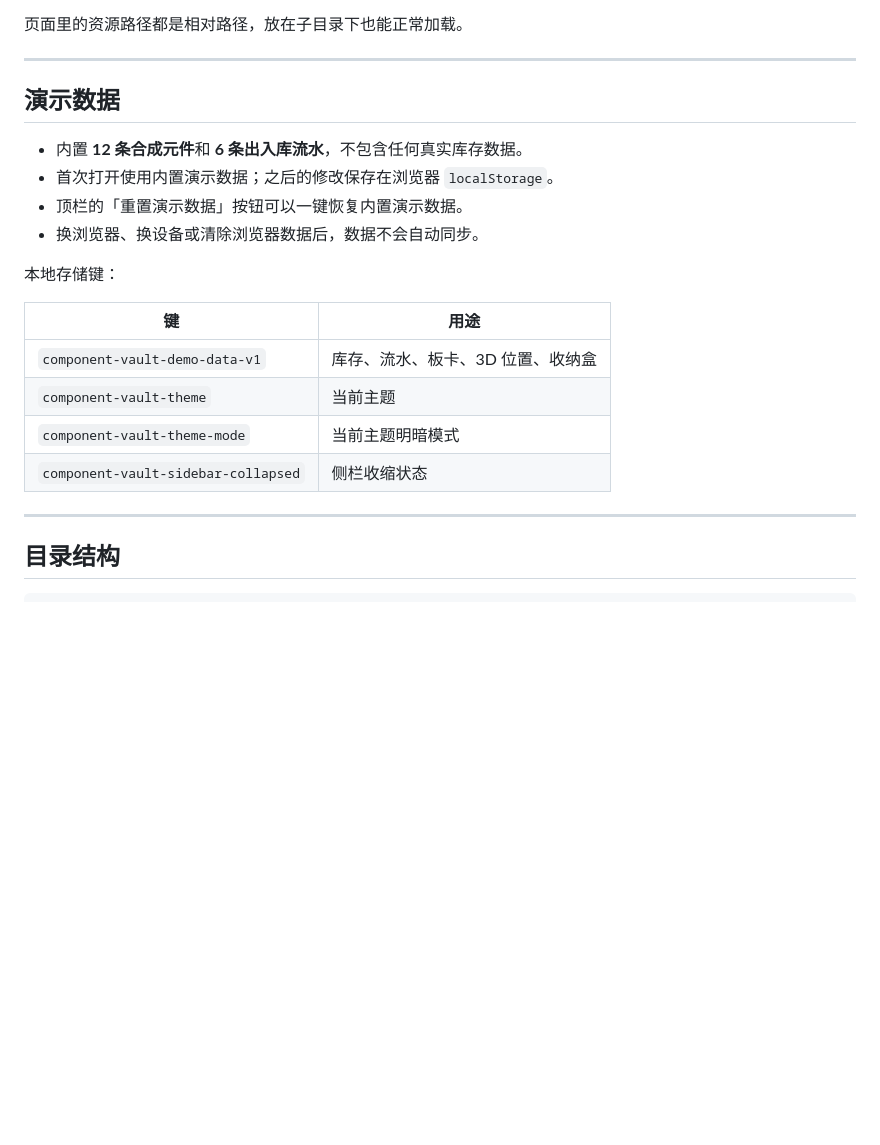
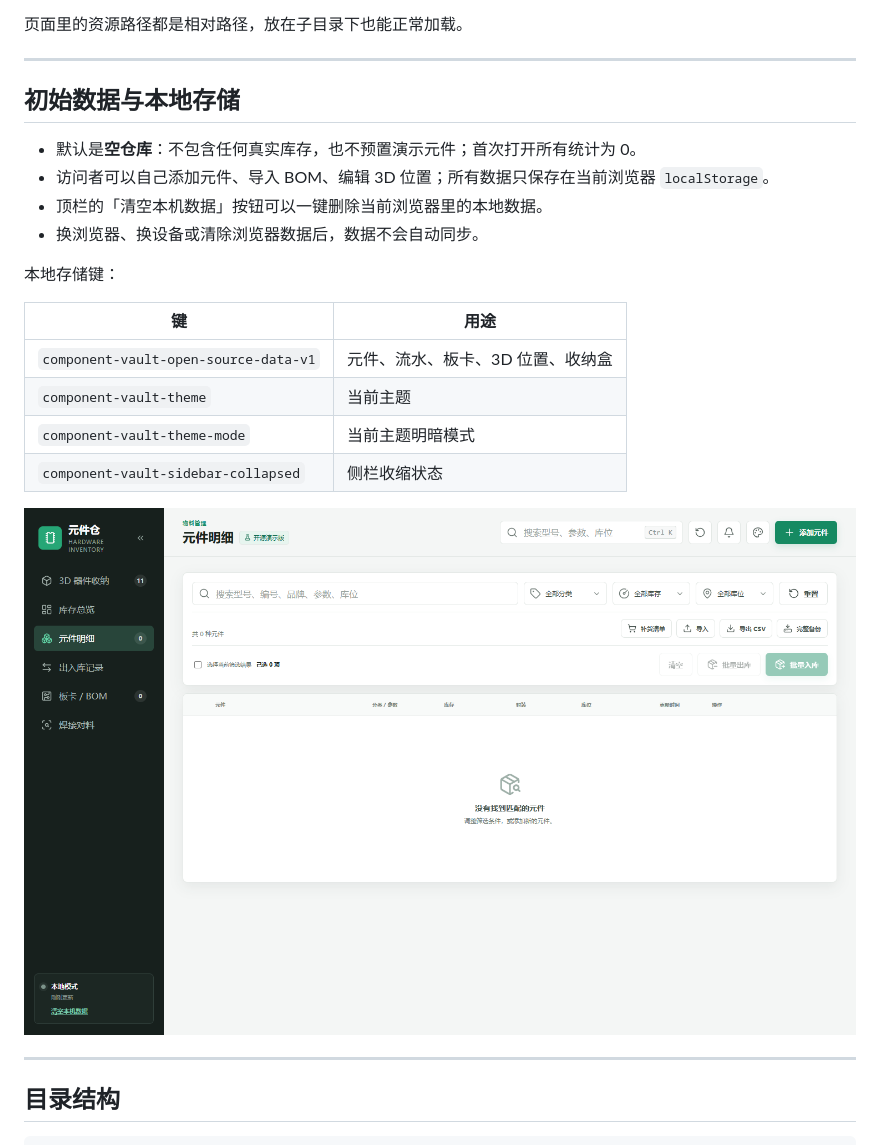
Before and after one commit to helloi885/hardware-inventory-demo, a Markdown page: README.md, the part around one of its changes. Rendered like a GitHub page; pictures changed too: docs/empty-inventory.png (added); blank space fills up the shorter version.

Commit message:
Start with an empty local warehouse and add local data reset

```diff
--- a/README.md
+++ b/README.md
@@ -66,21 +66,23 @@ python -m http.server 4173 --directory public
 
 ---
 
-## 演示数据
+## 初始数据与本地存储
 
-- 内置 **12 条合成元件**和 **6 条出入库流水**，不包含任何真实库存数据。
-- 首次打开使用内置演示数据；之后的修改保存在浏览器 `localStorage`。
-- 顶栏的「重置演示数据」按钮可以一键恢复内置演示数据。
+- 默认是**空仓库**：不包含任何真实库存，也不预置演示元件；首次打开所有统计为 0。
+- 访问者可以自己添加元件、导入 BOM、编辑 3D 位置；所有数据只保存在当前浏览器 `localStorage`。
+- 顶栏的「清空本机数据」按钮可以一键删除当前浏览器里的本地数据。
 - 换浏览器、换设备或清除浏览器数据后，数据不会自动同步。
 
 本地存储键：
 
 | 键 | 用途 |
 | --- | --- |
-| `component-vault-demo-data-v1` | 库存、流水、板卡、3D 位置、收纳盒 |
+| `component-vault-open-source-data-v1` | 元件、流水、板卡、3D 位置、收纳盒 |
 | `component-vault-theme` | 当前主题 |
 | `component-vault-theme-mode` | 当前主题明暗模式 |
 | `component-vault-sidebar-collapsed` | 侧栏收缩状态 |
+
+![空仓库的元件明细](docs/empty-inventory.png)
 
 ---
 
```
Also changed, not shown: other parts of README.md (+3 -2 lines), THIRD_PARTY_NOTICES.md (+1 -1 lines), docs/screenshot.png, docs/themes.png, 2 other files.
